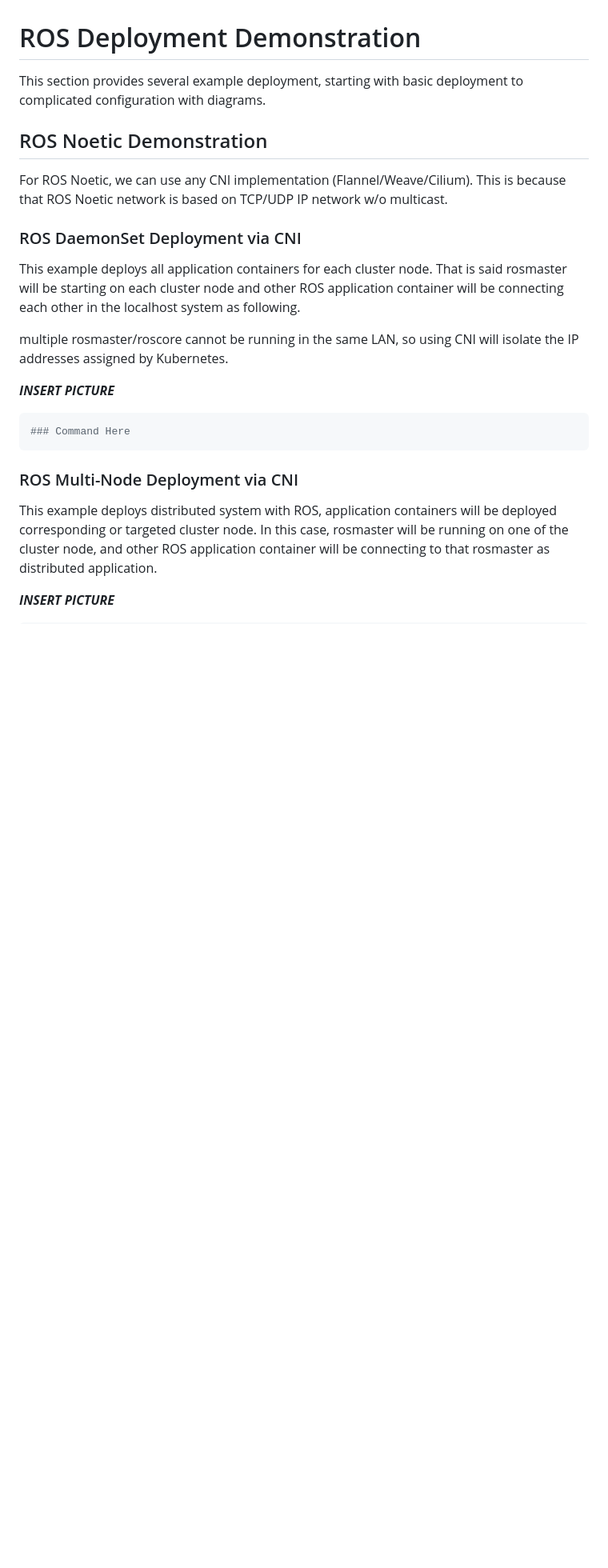
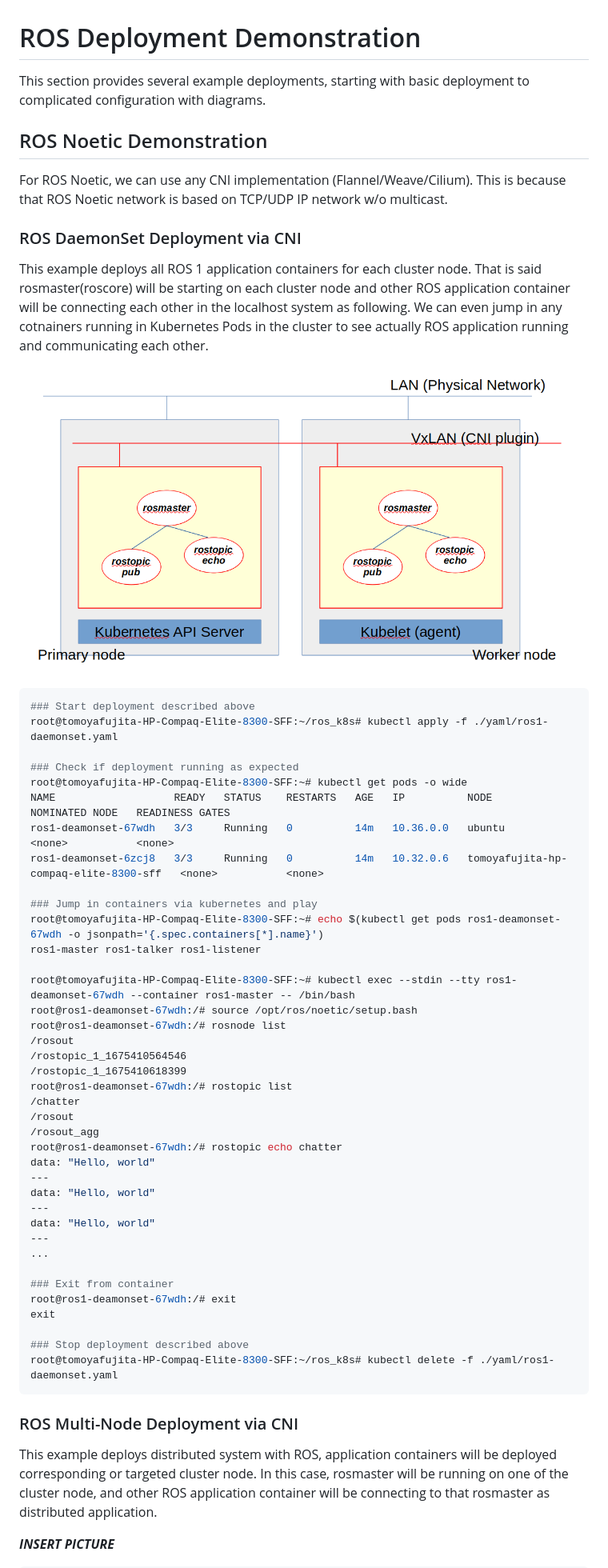
Before and after one commit to fujitatomoya/ros_k8s, a Markdown page: docs/ROS_Deployment_Demonstration.md, the part around the change. Shown at 80% size. Drawn GitHub-style; pictures changed too: images/ros1_daemonsets.png (added); blank space fills up the shorter version.

Commit message:
add ROS 1 daemonset example description.
Signed-off-by: Tomoya.Fujita <Tomoya.Fujita@sony.com>

````diff
--- a/docs/ROS_Deployment_Demonstration.md
+++ b/docs/ROS_Deployment_Demonstration.md
@@ -1,6 +1,6 @@
 # ROS Deployment Demonstration
 
-This section provides several example deployment, starting with basic deployment to complicated configuration with diagrams.
+This section provides several example deployments, starting with basic deployment to complicated configuration with diagrams.
 
 ## ROS Noetic Demonstration
 
@@ -9,15 +9,51 @@ This is because that ROS Noetic network is based on TCP/UDP IP network w/o multi
 
 ### ROS DaemonSet Deployment via CNI
 
-This example deploys all application containers for each cluster node.
-That is said rosmaster will be starting on each cluster node and other ROS application container will be connecting each other in the localhost system as following.
+This example deploys all ROS 1 application containers for each cluster node.
+That is said rosmaster(roscore) will be starting on each cluster node and other ROS application container will be connecting each other in the localhost system as following.
+We can even jump in any cotnainers running in Kubernetes Pods in the cluster to see actually ROS application running and communicating each other.
 
-multiple rosmaster/roscore cannot be running in the same LAN, so using CNI will isolate the IP addresses assigned by Kubernetes.
-
-***INSERT PICTURE***
+![ROS noetic DaemonSet](./../images/ros1_daemonsets.png)
 
 ```bash
-### Command Here
+### Start deployment described above
+root@tomoyafujita-HP-Compaq-Elite-8300-SFF:~/ros_k8s# kubectl apply -f ./yaml/ros1-daemonset.yaml
+
+### Check if deployment running as expected
+root@tomoyafujita-HP-Compaq-Elite-8300-SFF:~# kubectl get pods -o wide
+NAME                   READY   STATUS    RESTARTS   AGE   IP          NODE                                    NOMINATED NODE   READINESS GATES
+ros1-deamonset-67wdh   3/3     Running   0          14m   10.36.0.0   ubuntu                                  <none>           <none>
+ros1-deamonset-6zcj8   3/3     Running   0          14m   10.32.0.6   tomoyafujita-hp-compaq-elite-8300-sff   <none>           <none>
+
+### Jump in containers via kubernetes and play
+root@tomoyafujita-HP-Compaq-Elite-8300-SFF:~# echo $(kubectl get pods ros1-deamonset-67wdh -o jsonpath='{.spec.containers[*].name}')
+ros1-master ros1-talker ros1-listener
+
+root@tomoyafujita-HP-Compaq-Elite-8300-SFF:~# kubectl exec --stdin --tty ros1-deamonset-67wdh --container ros1-master -- /bin/bash
+root@ros1-deamonset-67wdh:/# source /opt/ros/noetic/setup.bash
+root@ros1-deamonset-67wdh:/# rosnode list
+/rosout
+/rostopic_1_1675410564546
+/rostopic_1_1675410618399
+root@ros1-deamonset-67wdh:/# rostopic list
+/chatter
+/rosout
+/rosout_agg
+root@ros1-deamonset-67wdh:/# rostopic echo chatter
+data: "Hello, world"
+---
+data: "Hello, world"
+---
+data: "Hello, world"
+---
+...
+
+### Exit from container
+root@ros1-deamonset-67wdh:/# exit
+exit
+
+### Stop deployment described above
+root@tomoyafujita-HP-Compaq-Elite-8300-SFF:~/ros_k8s# kubectl delete -f ./yaml/ros1-daemonset.yaml
 ```
 
 ### ROS Multi-Node Deployment via CNI
````
Also changed, not shown: docs/Install_Kubernetes_Packages.md (+3 -6 lines), docs/Trouble_Shooting.md (added, +59 -0 lines), 2 other files.
